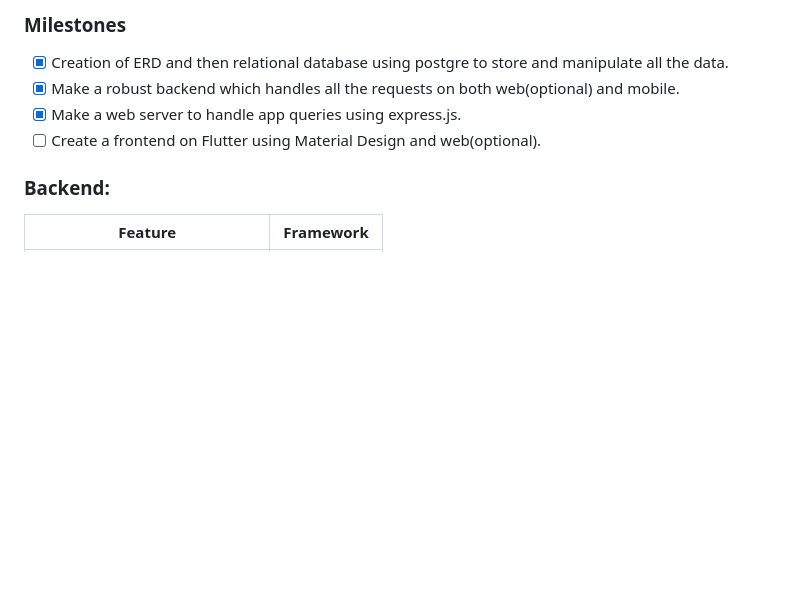
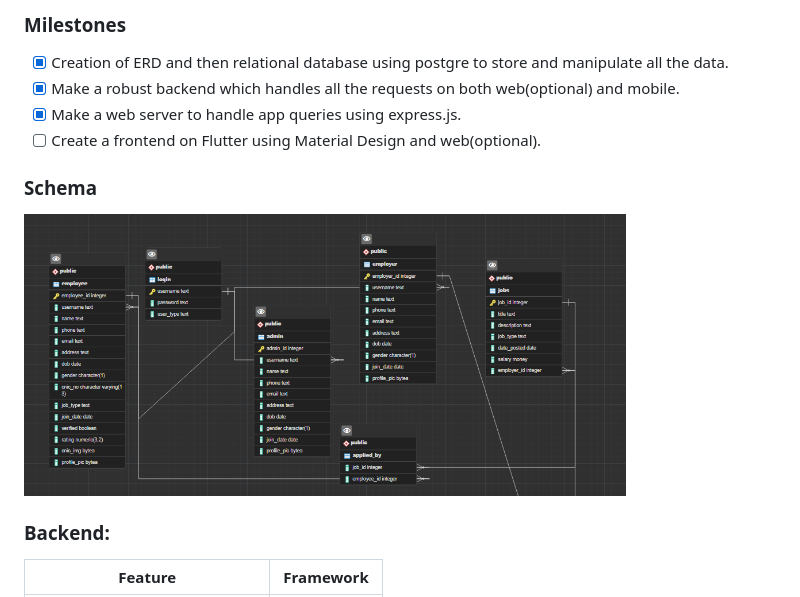
Before and after one commit to owaisali8/web-dev-project, a Markdown page: README.md, the part around the change. Rendered like a GitHub page; blank space fills up the shorter version.

Commit message:
Update README.md
Add Image

```diff
--- a/README.md
+++ b/README.md
@@ -41,6 +41,9 @@ Reason: Express.js, is a web application framework for Node.js, released as free
 - [X] Make a web server to handle app queries using express.js.
 - [ ] Create a frontend on Flutter using Material Design and web(optional).
 
+### Schema
+<img src="https://github.com/owaisali8/web-dev-project/blob/master/SQL/Opera%20Snapshot_2023-03-11_045820_127.0.0.1.png" height="80%" width="80%" />
+
 ### Backend:
 
 |Feature  | Framework |
```
